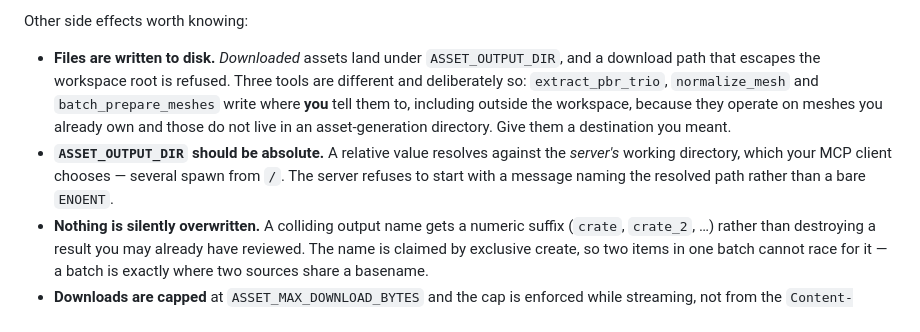
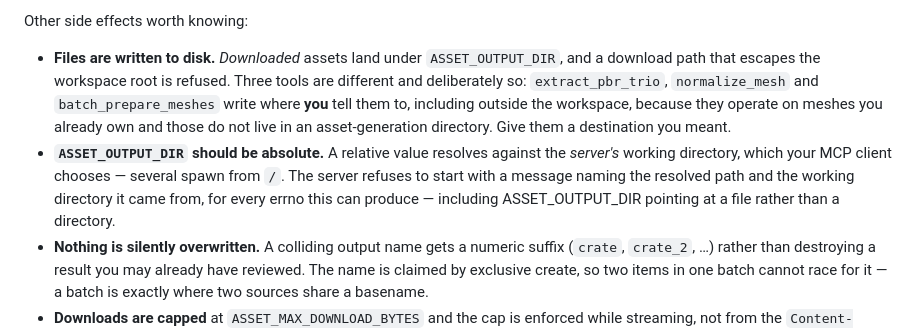
Before and after one commit to theisegoria/game-asset-mcp, a Markdown page: README.md, the part around the change. Drawn GitHub-style.

Commit message:
Correct the startup-refusal wording: it covers every errno, not just ENOENT

```diff
--- a/README.md
+++ b/README.md
@@ -225,7 +225,7 @@ One paid call instead of two, and the geometry you already approved comes back u
 Other side effects worth knowing:
 
 - **Files are written to disk.** *Downloaded* assets land under `ASSET_OUTPUT_DIR`, and a download path that escapes the workspace root is refused. Three tools are different and deliberately so: `extract_pbr_trio`, `normalize_mesh` and `batch_prepare_meshes` write where **you** tell them to, including outside the workspace, because they operate on meshes you already own and those do not live in an asset-generation directory. Give them a destination you meant.
-- **`ASSET_OUTPUT_DIR` should be absolute.** A relative value resolves against the *server's* working directory, which your MCP client chooses — several spawn from `/`. The server refuses to start with a message naming the resolved path rather than a bare `ENOENT`.
+- **`ASSET_OUTPUT_DIR` should be absolute.** A relative value resolves against the *server's* working directory, which your MCP client chooses — several spawn from `/`. The server refuses to start with a message naming the resolved path and the working directory it came from, for every errno this can produce — including ASSET_OUTPUT_DIR pointing at a file rather than a directory.
 - **Nothing is silently overwritten.** A colliding output name gets a numeric suffix (`crate`, `crate_2`, …) rather than destroying a result you may already have reviewed. The name is claimed by exclusive create, so two items in one batch cannot race for it — a batch is exactly where two sources share a basename.
 - **Downloads are capped** at `ASSET_MAX_DOWNLOAD_BYTES` and the cap is enforced while streaming, not from the `Content-Length` header — a server that lies about the size cannot exhaust your memory.
 - **Only HTTPS.** Non-HTTPS URLs are refused outright, including ones that arrive inside a provider's response.
```
